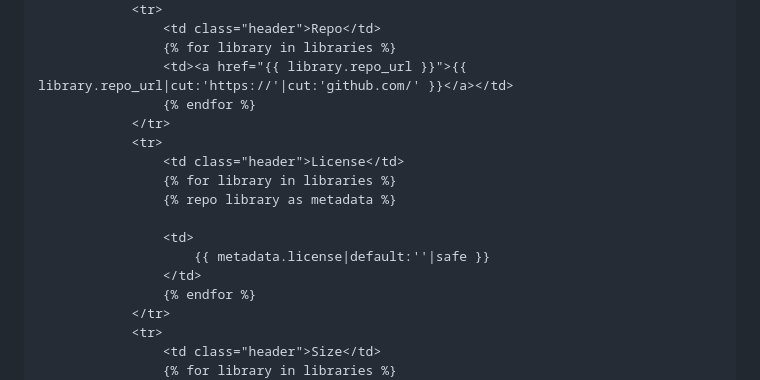
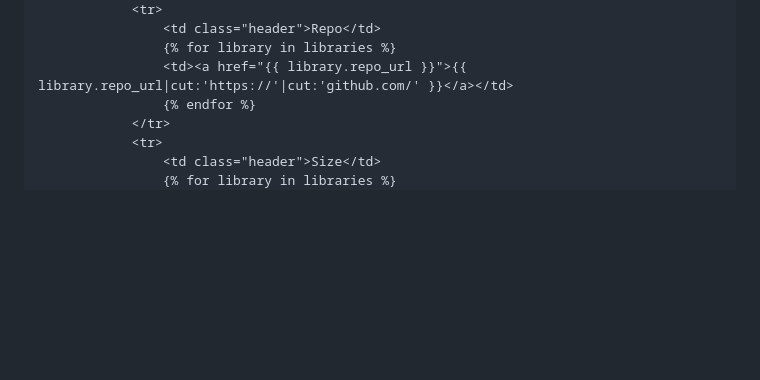
Before and after one commit to adamghill/unsuckjs.com, a Markdown page: content/index.md, the part around the change. GitHub-like rendering; blank space fills up the shorter version.

Commit message:
Remove license for now because caching.

```diff
--- a/content/index.md
+++ b/content/index.md
@@ -40,16 +40,6 @@
                     <td class="header">Repo</td>
                     {% for library in libraries %}
                     <td><a href="{{ library.repo_url }}">{{ library.repo_url|cut:'https://'|cut:'github.com/' }}</a></td>
-                    {% endfor %}
-                </tr>
-                <tr>
-                    <td class="header">License</td>
-                    {% for library in libraries %}
-                    {% repo library as metadata %}
-
-                    <td>
-                        {{ metadata.license|default:''|safe }}
-                    </td>
                     {% endfor %}
                 </tr>
                 <tr>
```
